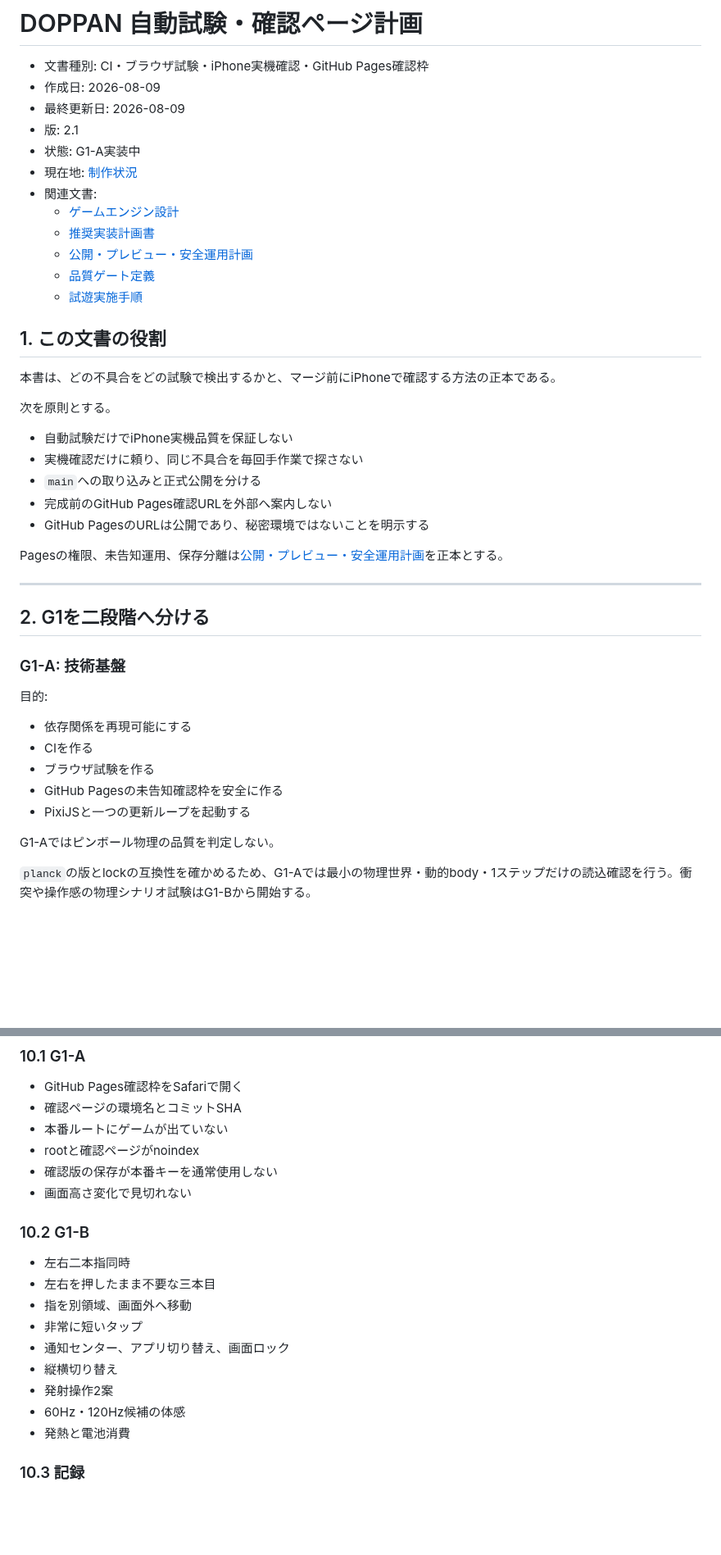
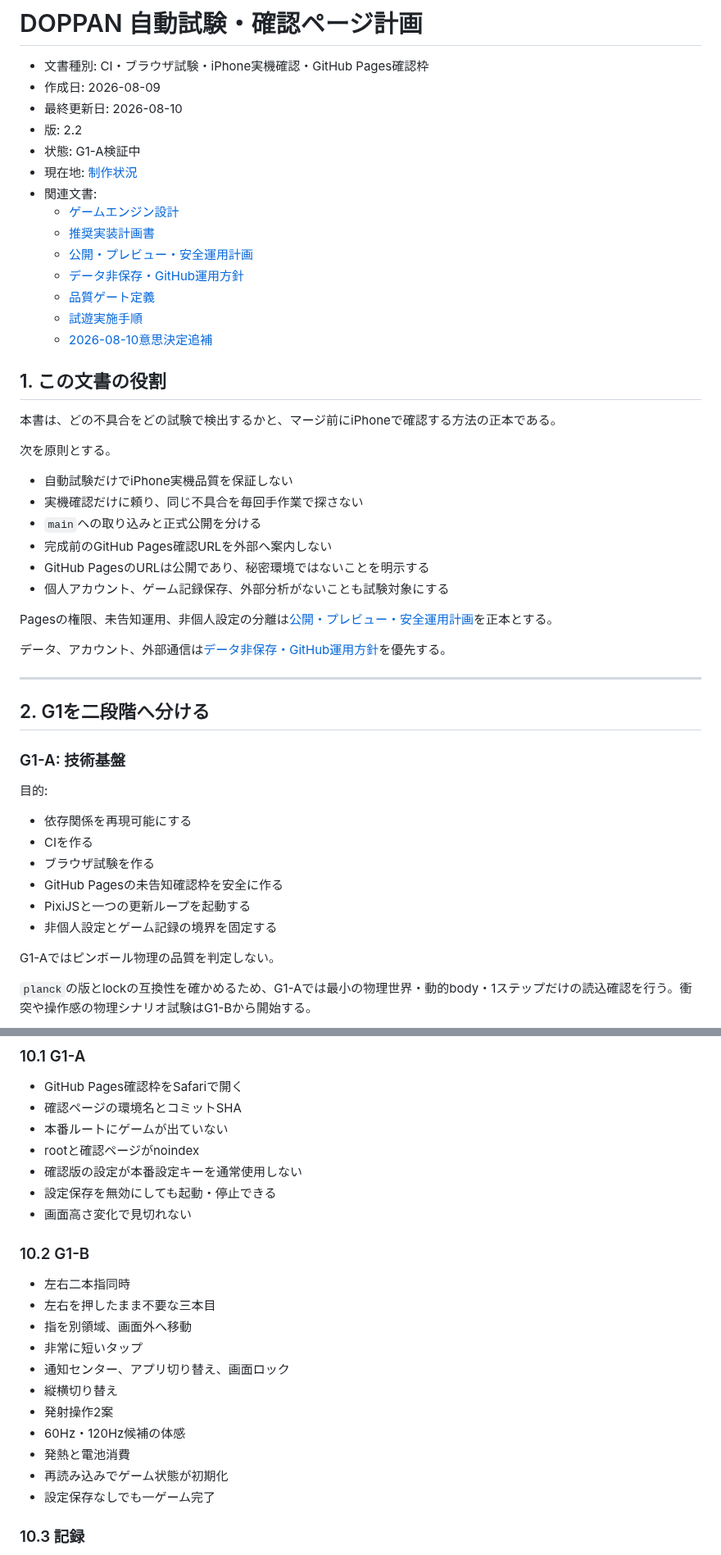
Before and after one commit to chameleonjp-lab/doppan, a Markdown page: docs/TEST_AND_PREVIEW_PLAN.md, 2 parts joined by grey strips. Shown at 82% size. Rendered like a GitHub page; blank space fills up the shorter version.

```diff
--- a/docs/TEST_AND_PREVIEW_PLAN.md
+++ b/docs/TEST_AND_PREVIEW_PLAN.md
@@ -2,16 +2,18 @@
 
 - 文書種別: CI・ブラウザ試験・iPhone実機確認・GitHub Pages確認枠
 - 作成日: 2026-08-09
-- 最終更新日: 2026-08-09
-- 版: 2.1
-- 状態: G1-A実装中
+- 最終更新日: 2026-08-10
+- 版: 2.2
+- 状態: G1-A検証中
 - 現在地: [制作状況](./PRODUCTION_STATUS.md)
 - 関連文書:
   - [ゲームエンジン設計](./ENGINEERING_ARCHITECTURE.md)
   - [推奨実装計画書](./IMPLEMENTATION_PLAN.md)
   - [公開・プレビュー・安全運用計画](./DEPLOYMENT_AND_SECURITY_PLAN.md)
+  - [データ非保存・GitHub運用方針](./DATA_AND_HOSTING_POLICY.md)
   - [品質ゲート定義](./QUALITY_GATES.md)
   - [試遊実施手順](./PLAYTEST_PROTOCOL.md)
+  - [2026-08-10意思決定追補](./DECISION_LOG_2026-08-10.md)
 
 ## 1. この文書の役割
 
@@ -24,8 +26,11 @@
 - `main`への取り込みと正式公開を分ける
 - 完成前のGitHub Pages確認URLを外部へ案内しない
 - GitHub PagesのURLは公開であり、秘密環境ではないことを明示する
+- 個人アカウント、ゲーム記録保存、外部分析がないことも試験対象にする
 
-Pagesの権限、未告知運用、保存分離は[公開・プレビュー・安全運用計画](./DEPLOYMENT_AND_SECURITY_PLAN.md)を正本とする。
+Pagesの権限、未告知運用、非個人設定の分離は[公開・プレビュー・安全運用計画](./DEPLOYMENT_AND_SECURITY_PLAN.md)を正本とする。
+
+データ、アカウント、外部通信は[データ非保存・GitHub運用方針](./DATA_AND_HOSTING_POLICY.md)を優先する。
 
 ---
 
@@ -40,6 +45,7 @@ Pagesの権限、未告知運用、保存分離は[公開・プレビュー・
 - ブラウザ試験を作る
 - GitHub Pagesの未告知確認枠を安全に作る
 - PixiJSと一つの更新ループを起動する
+- 非個人設定とゲーム記録の境界を固定する
 
 G1-Aではピンボール物理の品質を判定しない。
 
@@ -418,7 +452,8 @@ Playwrightでは実際の二本指同時入力を完全再現できないため
 - 確認ページの環境名とコミットSHA
 - 本番ルートにゲームが出ていない
 - rootと確認ページがnoindex
-- 確認版の保存が本番キーを通常使用しない
+- 確認版の設定が本番設定キーを通常使用しない
+- 設定保存を無効にしても起動・停止できる
 - 画面高さ変化で見切れない
 
 ### 10.2 G1-B
@@ -432,6 +467,8 @@ Playwrightでは実際の二本指同時入力を完全再現できないため
 - 発射操作2案
 - 60Hz・120Hz候補の体感
 - 発熱と電池消費
+- 再読み込みでゲーム状態が初期化
+- 設定保存なしでも一ゲーム完了
 
 ### 10.3 記録
 
```
Also changed, not shown: other parts of docs/TEST_AND_PREVIEW_PLAN.md (+44 -11 lines).
